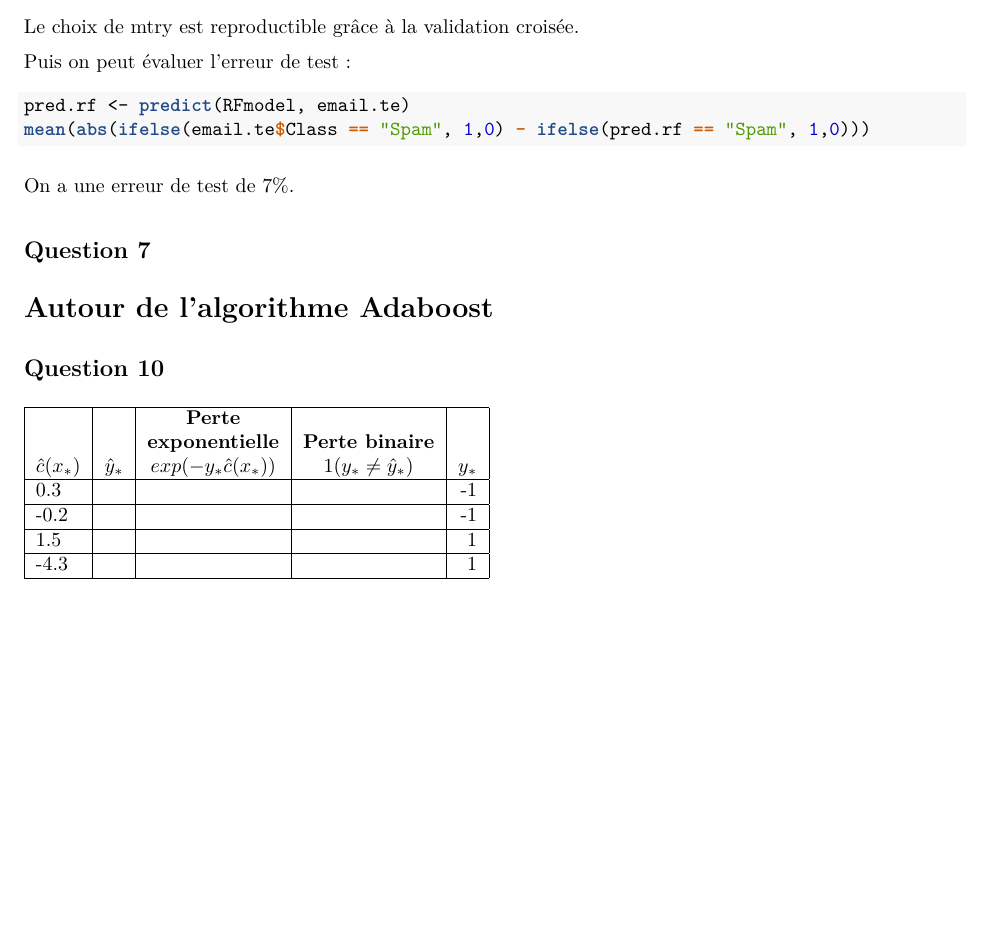
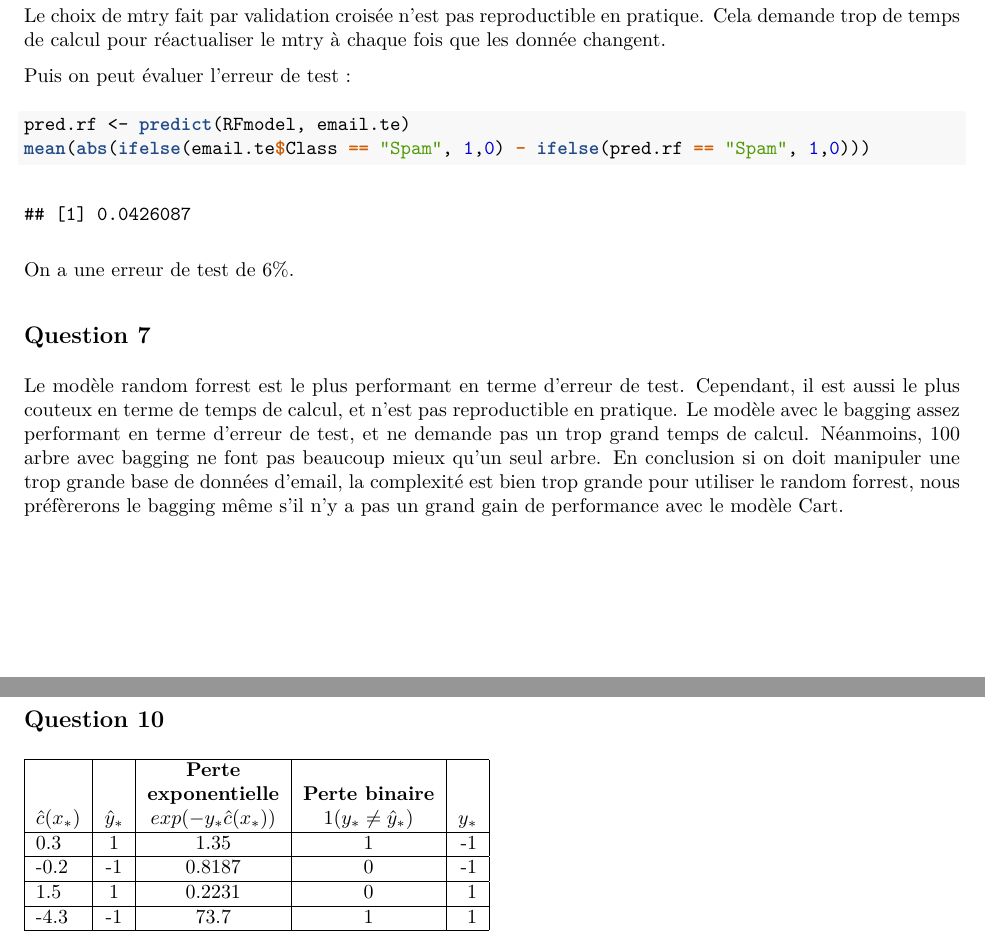
Before and after one commit to EltarrLok/STA212DM, an R Markdown document (durand_eltarr.Rmd): part of page 13 of 13 before the commit and two parts of pages 14 and 15 of 15 after it, the two joined at a grey line, cut so that both start at the same text, the shorter picture padded with empty space. The pictures show the output file durand_eltarr.pdf that the author committed with the source.

Commit message:
adaboost partie 1

````diff
--- a/durand_eltarr.Rmd
+++ b/durand_eltarr.Rmd
@@ -281,24 +282,32 @@ plot(RFmodel)
 
 ```
 
-Le choix de mtry est reproductible grâce à la validation croisée.
+Le choix de mtry fait par validation croisée n'est pas reproductible en pratique. Cela demande trop de temps de calcul pour réactualiser le mtry à chaque fois que les donnée changent.
 
 Puis on peut évaluer l'erreur de test :
-```{r eval=FALSE}
+```{r cache = TRUE}
 pred.rf <- predict(RFmodel, email.te)
 mean(abs(ifelse(email.te$Class == "Spam", 1,0) - ifelse(pred.rf == "Spam", 1,0)))
 
 ```
 
-On a une erreur de test de 7%.
+On a une erreur de test de 6%.
 
 ## Question 7
 
-
+Le modèle random forrest est le plus performant en terme d'erreur de test. Cependant, il est aussi le plus couteux en terme de temps de calcul, et n'est pas reproductible en pratique. Le modèle avec le bagging assez performant en terme d'erreur de test, et ne demande pas un trop grand temps de calcul. Néanmoins, 100 arbre avec bagging ne font pas beaucoup mieux qu'un seul arbre. En conclusion si on doit manipuler une trop grande base de données d'email, la complexité est bien trop grande pour utiliser le random forrest, nous préfèrerons le bagging même s'il n'y a pas un grand gain de performance avec le modèle Cart.
 
 # Autour de l’algorithme Adaboost
 
 ## Question 10
 
 
-\begin{tabular}{|l|c|c|c|r|} \hline & &  \textbf{Perte}  & &  \\ & & \textbf{exponentielle} & \textbf{Perte binaire} & \\ $\hat{c}(x_*)$ & $\hat{y}_*$ & $exp(-y_* \hat{c}(x_*))$ &   $1(y_* \neq \hat{y}_*)$ & $y_*$ \tabularnewline \hline 0.3 & & & & -1 \tabularnewline \hline -0.2 & & & & -1 \tabularnewline \hline 1.5 & & & & 1 \tabularnewline \hline -4.3 & & & & 1 \tabularnewline \hline \end{tabular}
+\begin{tabular}{|l|c|c|c|r|} \hline & &  \textbf{Perte}  & &  \\ & & \textbf{exponentielle} & \textbf{Perte binaire} & \\ $\hat{c}(x_*)$ & $\hat{y}_*$ & $exp(-y_* \hat{c}(x_*))$ &   $1(y_* \neq \hat{y}_*)$ & $y_*$ \tabularnewline \hline 0.3 & 1 & 1.35 & 1 & -1 \tabularnewline \hline -0.2 & -1 & 0.8187 & 0 & -1 \tabularnewline \hline 1.5 & 1 & 0.2231 & 0 & 1 \tabularnewline \hline -4.3 & -1 & 73.7 & 1 & 1 \tabularnewline \hline \end{tabular}
+
+Si $y_*$ et $\hat{c}(x_*)$ sont de signe différents, c'est à dire $exp(-y_* \hat{c}(x_*)) > 1$, alors $1(y_* \neq \hat{y}_*) = 1$, et réciproquement. Donc en comparant  $exp(-y_* \hat{c}(x_*))$ à 1 on connait entièrement $1(y_* \neq \hat{y}_*)$, c'est à dire les erreurs. Mais en plus, $exp(-y_* \hat{c}(x_*))$ nous dit à quel point on se trompe. On le voit à la dernière ligne du tableau,  $exp(-y_* \hat{c}(x_*)) = 73.7$ alors que l'on se trompe de façon moins importante à la première ligne : $exp(-y_* \hat{c}(x_*)) = 1.35$, on n'est pas pas loin de détecter la bonne réponse. Cela peut être utilisé dans le cadre du boosting : à la prochaine étape, on va donner plus de poids aux individus ayant une plus grande perte exponentielle, pour corriger le modèle là où il fait le plus d'erreurs.
+
+
+## Question 11
+
+
+```{r}
````
Also changed, not shown: durand_eltarr.pdf, durand_eltarr_files/figure-latex/unnamed-chunk-28-1.pdf (added), durand_eltarr.Rmd (9 more changed lines), 12 other files.
